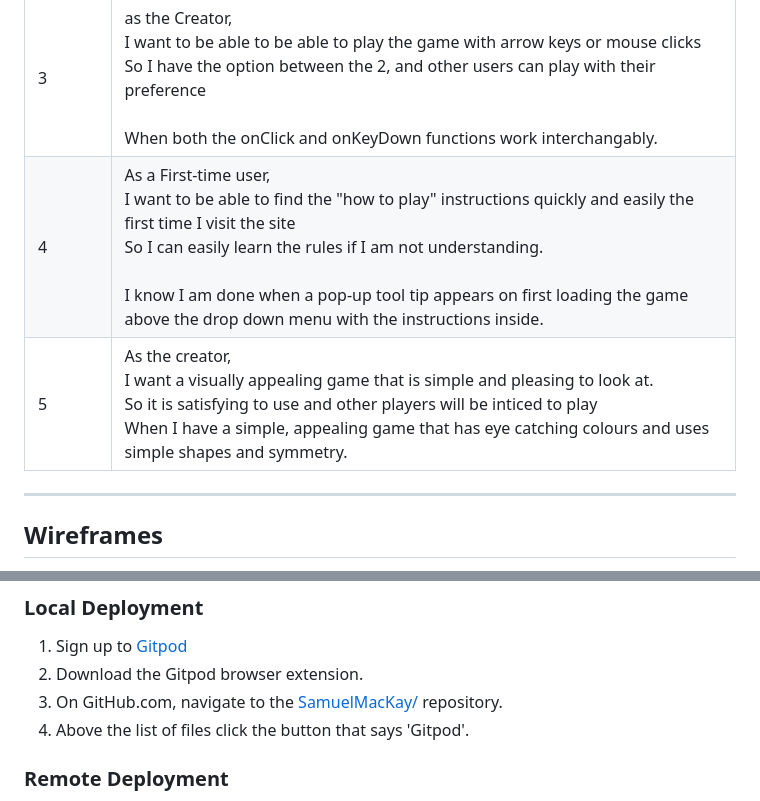
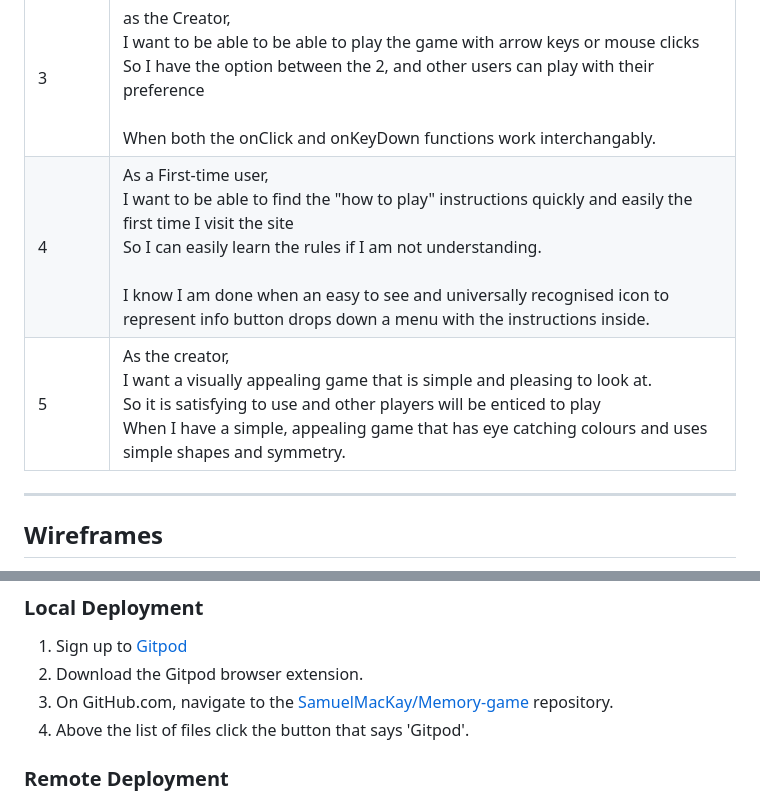
Before and after one commit to SamuelMacKay/Memory-game, a Markdown page: README.md, 2 parts joined by grey strips. GitHub-like rendering.

```diff
--- a/README.md
+++ b/README.md
@@ -10,8 +10,8 @@ Memorrow is an arrow based memory game, to test your mind and reaction skills. T
 |1| As a First-time User, <br> I want to be able to play a simple game quickly <br> so I can test my memory without having to read a bunch of instructions. <br><br> I know I am done when I have a simple game that is intuitive and self explanatory, and has simple instructions on how to play |
 |2|As a repeat user, <br> I want to be able to track my highest score <br> so I can compete with my self and try and improve. <br><br> I know I am done when I have a score tracking system that keeps track of my current and high score.|
 |3|as the Creator, <br> I want to be able to be able to play the game with arrow keys or mouse clicks <br> So I have the option between the 2, and other users can play with their preference <br><br> When both the onClick and onKeyDown functions work interchangably.|
-|4|As a First-time user,<br> I want to be able to find the "how to play" instructions quickly and easily the first time I visit the site <br> So I can easily learn the rules if I am not understanding. <br> <br> I know I am done when a pop-up tool tip appears on first loading the game above the drop down menu with the instructions inside.|
-|5|As the creator, <br> I want a visually appealing game that is simple and pleasing to look at.<br> So it is satisfying to use and other players will be inticed to play<br> When I have a simple, appealing game that has eye catching colours and uses simple shapes and symmetry. |
+|4|As a First-time user,<br> I want to be able to find the "how to play" instructions quickly and easily the first time I visit the site <br> So I can easily learn the rules if I am not understanding. <br> <br> I know I am done when an easy to see and universally recognised icon to represent info button drops down a menu with the instructions inside.|
+|5|As the creator, <br> I want a visually appealing game that is simple and pleasing to look at.<br> So it is satisfying to use and other players will be enticed to play<br> When I have a simple, appealing game that has eye catching colours and uses simple shapes and symmetry. |
 
 ***
 
@@ -274,7 +303,7 @@ To check the colors, fonts, accessibilty and performance I used Lighthouse in th
 ### Local Deployment
 1. Sign up to [Gitpod](https://gitpod.io/)
 2. Download the Gitpod browser extension.
-3. On GitHub.com, navigate to the [SamuelMacKay/](https://github.com/SamuelMacKay/Memory-game) repository.
+3. On GitHub.com, navigate to the [SamuelMacKay/Memory-game](https://github.com/SamuelMacKay/Memory-game) repository.
 4. Above the list of files click the button that says 'Gitpod'.
 
 ### Remote Deployment
```
Also changed, not shown: other parts of README.md (+43 -14 lines).
